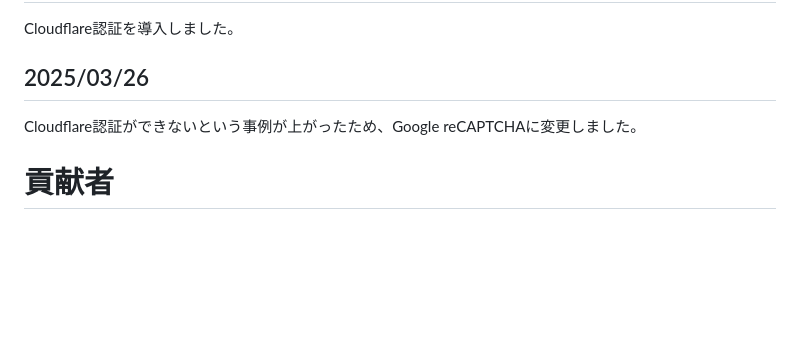
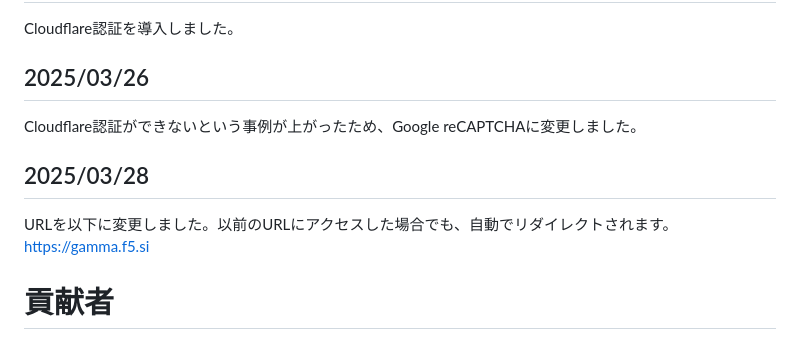
Before and after one commit to YU-TechnicalDepartment/Bulletin-Board, a Markdown page: README.md, the part around the change. GitHub-like rendering; blank space fills up the shorter version.

Commit message:
アプデ更新

```diff
--- a/README.md
+++ b/README.md
@@ -67,6 +67,9 @@ GitHubPageを公開して自分が管理者の掲示板の完成です。
 Cloudflare認証を導入しました。
 ## 2025/03/26
 Cloudflare認証ができないという事例が上がったため、Google reCAPTCHAに変更しました。
+## 2025/03/28
+URLを以下に変更しました。以前のURLにアクセスした場合でも、自動でリダイレクトされます。
+https://gamma.f5.si
 # 貢献者
 <img src="YU-TechnicalDepartment" width="50"> <img src="sadaramagura" width="50"> <img src="Copilot" width="50">
 ご協力いただき、ありがとうございます。
```
